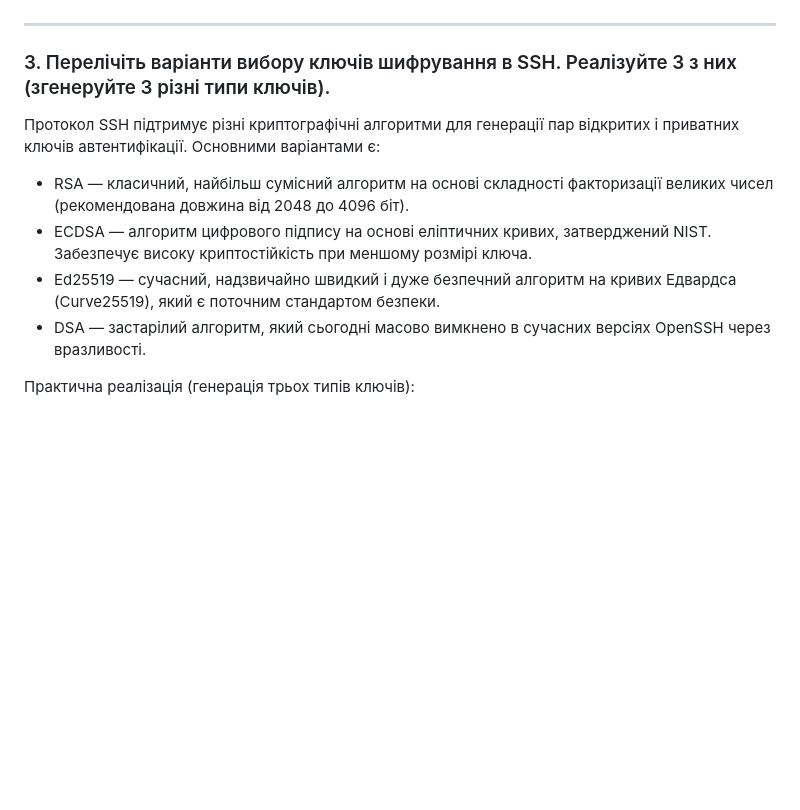
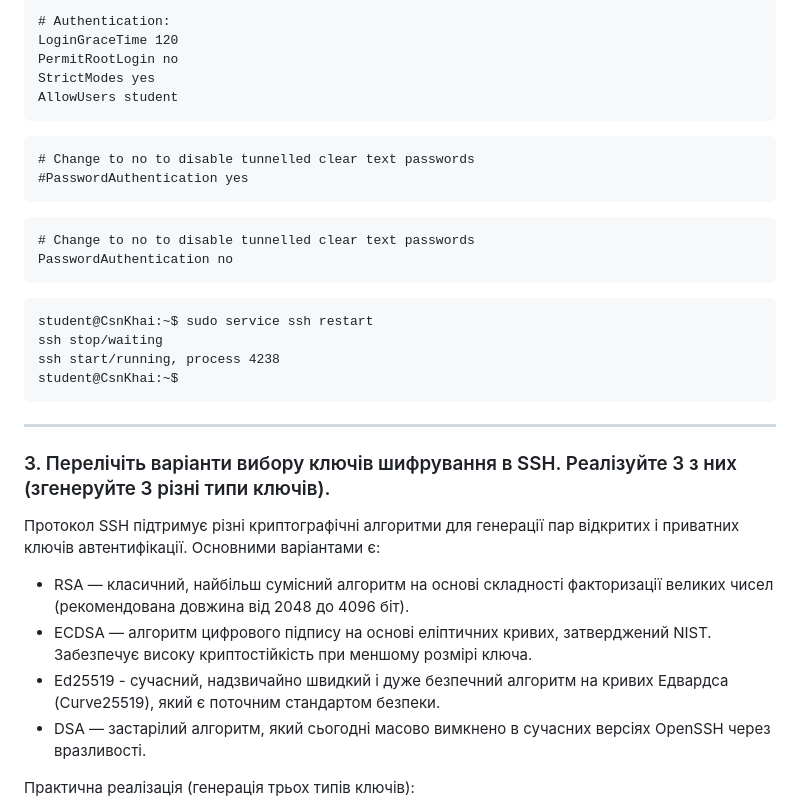
Before and after one commit to KorolovV/OS-Lab5, a Markdown page: Lab5Report.MD, the part around one of its changes. GitHub-like rendering; blank space fills up the shorter version.

````diff
--- a/Lab5Report.MD
+++ b/Lab5Report.MD
@@ -143,3 +187,29 @@ student@CsnKhai:~$
+```
+# Authentication:
+LoginGraceTime 120
+PermitRootLogin no
+StrictModes yes
+AllowUsers student
+```
+
+```
+# Change to no to disable tunnelled clear text passwords
+#PasswordAuthentication yes
+```
+
+```
+# Change to no to disable tunnelled clear text passwords
+PasswordAuthentication no
+```
+
+```
+student@CsnKhai:~$ sudo service ssh restart
+ssh stop/waiting
+ssh start/running, process 4238
+student@CsnKhai:~$
+```
+
+
 ---
 
 ### 3. Перелічіть варіанти вибору ключів шифрування в SSH. Реалізуйте 3 з них (згенеруйте 3 різні типи ключів).
@@ -147,7 +217,7 @@ student@CsnKhai:~$
 Протокол SSH підтримує різні криптографічні алгоритми для генерації пар відкритих і приватних ключів автентифікації. Основними варіантами є:
 - RSA — класичний, найбільш сумісний алгоритм на основі складності факторизації великих чисел (рекомендована довжина від 2048 до 4096 біт).
 - ECDSA — алгоритм цифрового підпису на основі еліптичних кривих, затверджений NIST. Забезпечує високу криптостійкість при меншому розмірі ключа.
-- Ed25519 — сучасний, надзвичайно швидкий і дуже безпечний алгоритм на кривих Едвардса (Curve25519), який є поточним стандартом безпеки.
+- Ed25519 - сучасний, надзвичайно швидкий і дуже безпечний алгоритм на кривих Едвардса (Curve25519), який є поточним стандартом безпеки.
 - DSA — застарілий алгоритм, який сьогодні масово вимкнено в сучасних версіях OpenSSH через вразливості.
 
 Практична реалізація (генерація трьох типів ключів):
````
Also changed, not shown: other parts of Lab5Report.MD (+44 -0 lines), image-4.png (added), image-5.png (added), image-6.png (added).
